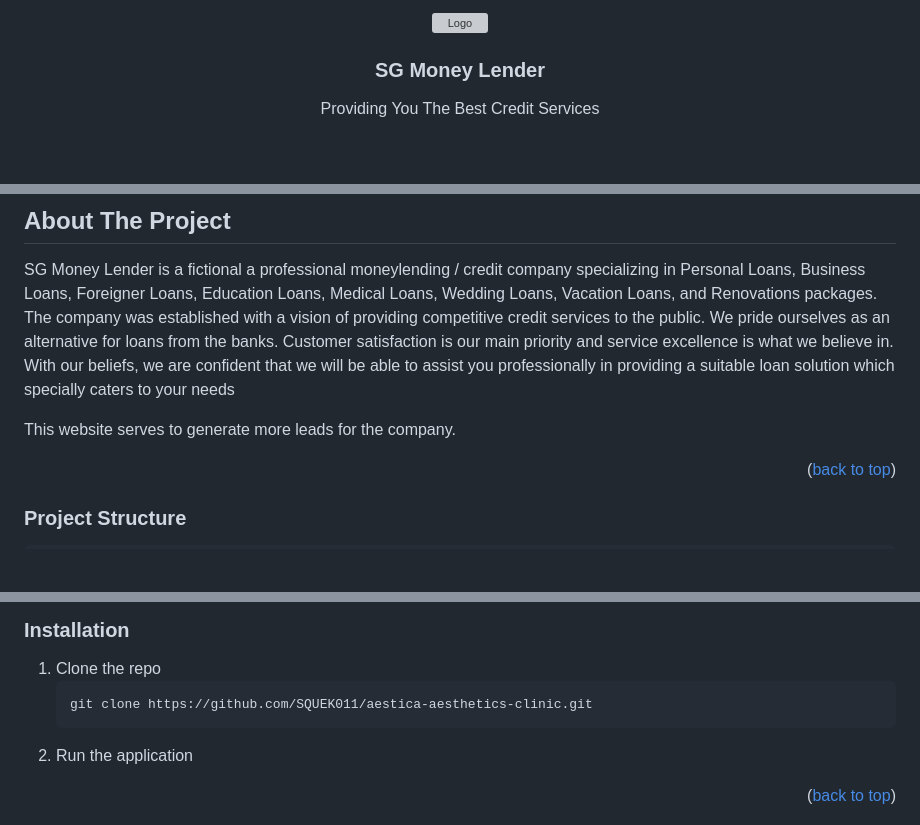
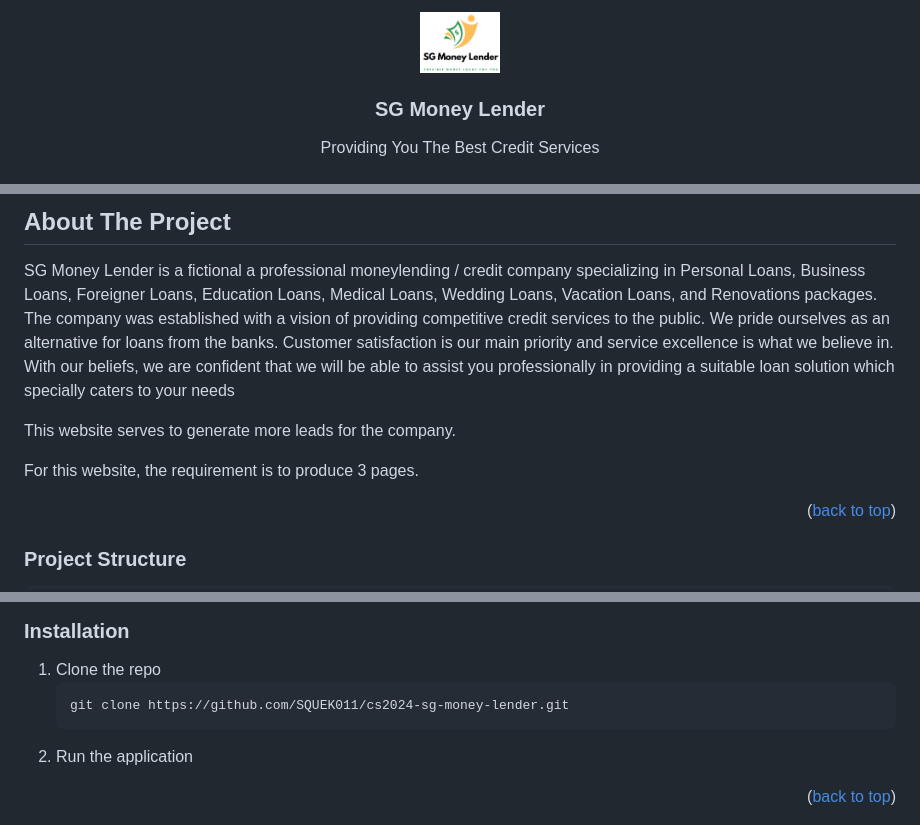
Before and after one commit to SQUEK011/cs2024-sg-money-lender, a Markdown page: README.md, 3 parts joined by grey strips. Drawn GitHub-style; blank space fills up the shorter version; grey boxes are pictures that could not be loaded.

````diff
--- a/README.md
+++ b/README.md
@@ -4,7 +4,7 @@
 <br />
 <div align="center">
   <a href="#readme-top">
-    <img src="assets/img/logo_crop.png" alt="Logo" width="80px" height="80px">
+    <img src="assets/logo_crop.png" alt="Logo" width="80px" height="80px">
   </a>
 
   <h3 align="center">SG Money Lender</h3>
@@ -55,6 +55,8 @@ SG Money Lender is a fictional a professional moneylending / credit company spec
 
 This website serves to generate more leads for the company.
 
+For this website, the requirement is to produce 3 pages.
+
 <p align="right">(<a href="#readme-top">back to top</a>)</p>
 
 ### Project Structure
@@ -94,7 +96,7 @@ To get a local copy up and running follow these simple example steps.
 
 1. Clone the repo
    ```sh
-   git clone https://github.com/SQUEK011/aestica-aesthetics-clinic.git
+   git clone https://github.com/SQUEK011/cs2024-sg-money-lender.git
    ```
 2. Run the application
 
````
